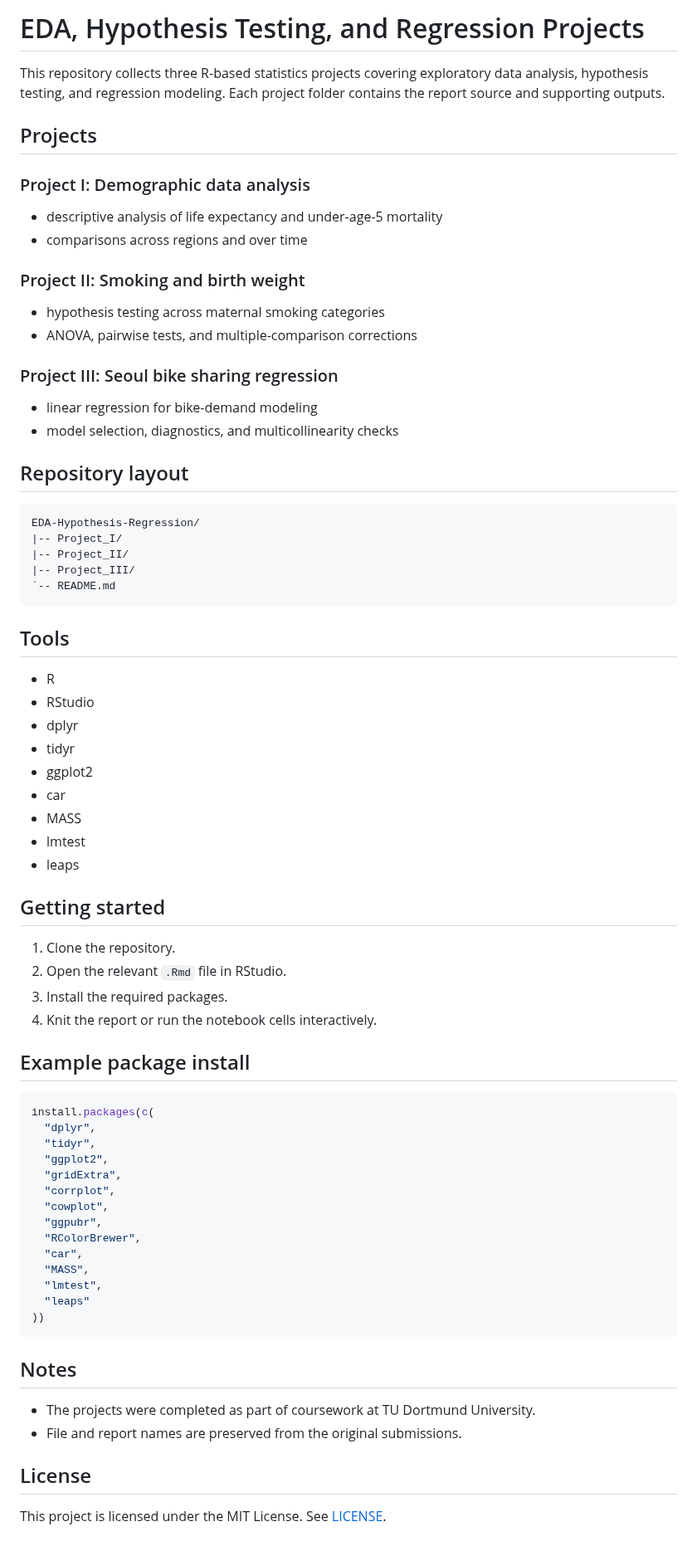
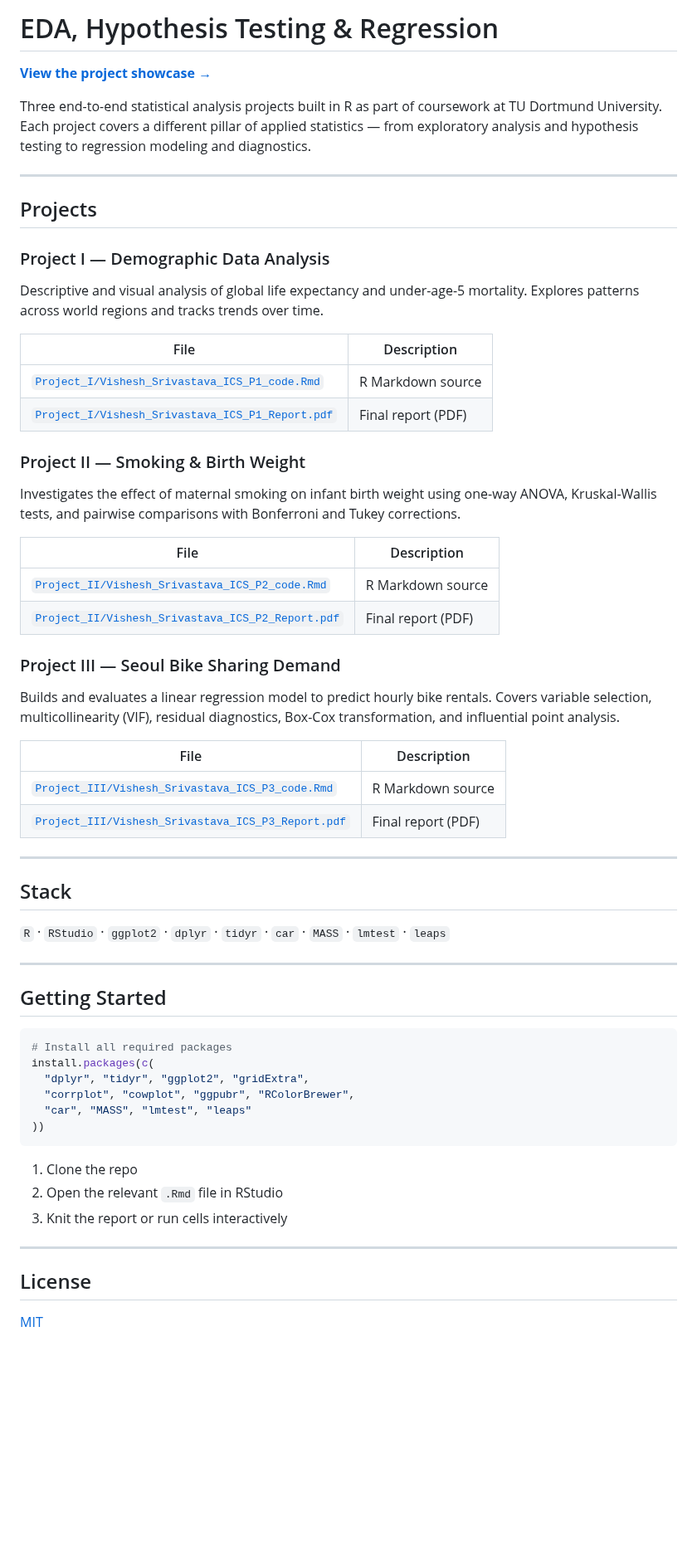
Before and after one commit to iamvisheshsrivastava/EDA-Hypothesis-Regression, a Markdown page: README.md, the part around the change. Shown at 83% size. Drawn GitHub-style; blank space fills up the shorter version.

Commit message:
Add GitHub Pages showcase site and clean up README
Co-Authored-By: Claude Sonnet 4.6 <noreply@anthropic.com>

````diff
--- a/README.md
+++ b/README.md
@@ -1,77 +1,62 @@
-# EDA, Hypothesis Testing, and Regression Projects
+# EDA, Hypothesis Testing & Regression
 
-This repository collects three R-based statistics projects covering exploratory data analysis, hypothesis testing, and regression modeling. Each project folder contains the report source and supporting outputs.
+**[View the project showcase →](https://iamvisheshsrivastava.github.io/EDA-Hypothesis-Regression)**
+
+Three end-to-end statistical analysis projects built in R as part of coursework at TU Dortmund University. Each project covers a different pillar of applied statistics — from exploratory analysis and hypothesis testing to regression modeling and diagnostics.
+
+---
 
 ## Projects
 
-### Project I: Demographic data analysis
+### Project I — Demographic Data Analysis
+Descriptive and visual analysis of global life expectancy and under-age-5 mortality. Explores patterns across world regions and tracks trends over time.
 
-- descriptive analysis of life expectancy and under-age-5 mortality
-- comparisons across regions and over time
+| File | Description |
+|------|-------------|
+| [`Project_I/Vishesh_Srivastava_ICS_P1_code.Rmd`](Project_I/Vishesh_Srivastava_ICS_P1_code.Rmd) | R Markdown source |
+| [`Project_I/Vishesh_Srivastava_ICS_P1_Report.pdf`](Project_I/Vishesh_Srivastava_ICS_P1_Report.pdf) | Final report (PDF) |
 
-### Project II: Smoking and birth weight
+### Project II — Smoking & Birth Weight
+Investigates the effect of maternal smoking on infant birth weight using one-way ANOVA, Kruskal-Wallis tests, and pairwise comparisons with Bonferroni and Tukey corrections.
 
-- hypothesis testing across maternal smoking categories
-- ANOVA, pairwise tests, and multiple-comparison corrections
+| File | Description |
+|------|-------------|
+| [`Project_II/Vishesh_Srivastava_ICS_P2_code.Rmd`](Project_II/Vishesh_Srivastava_ICS_P2_code.Rmd) | R Markdown source |
+| [`Project_II/Vishesh_Srivastava_ICS_P2_Report.pdf`](Project_II/Vishesh_Srivastava_ICS_P2_Report.pdf) | Final report (PDF) |
 
-### Project III: Seoul bike sharing regression
+### Project III — Seoul Bike Sharing Demand
+Builds and evaluates a linear regression model to predict hourly bike rentals. Covers variable selection, multicollinearity (VIF), residual diagnostics, Box-Cox transformation, and influential point analysis.
 
-- linear regression for bike-demand modeling
-- model selection, diagnostics, and multicollinearity checks
+| File | Description |
+|------|-------------|
+| [`Project_III/Vishesh_Srivastava_ICS_P3_code.Rmd`](Project_III/Vishesh_Srivastava_ICS_P3_code.Rmd) | R Markdown source |
+| [`Project_III/Vishesh_Srivastava_ICS_P3_Report.pdf`](Project_III/Vishesh_Srivastava_ICS_P3_Report.pdf) | Final report (PDF) |
 
-## Repository layout
+---
 
-```text
-EDA-Hypothesis-Regression/
-|-- Project_I/
-|-- Project_II/
-|-- Project_III/
-`-- README.md
-```
+## Stack
 
-## Tools
+`R` · `RStudio` · `ggplot2` · `dplyr` · `tidyr` · `car` · `MASS` · `lmtest` · `leaps`
 
-- R
-- RStudio
-- dplyr
-- tidyr
-- ggplot2
-- car
-- MASS
-- lmtest
-- leaps
+---
 
-## Getting started
-
-1. Clone the repository.
-2. Open the relevant `.Rmd` file in RStudio.
-3. Install the required packages.
-4. Knit the report or run the notebook cells interactively.
-
-## Example package install
+## Getting Started
 
 ```r
+# Install all required packages
 install.packages(c(
-  "dplyr",
-  "tidyr",
-  "ggplot2",
-  "gridExtra",
-  "corrplot",
-  "cowplot",
-  "ggpubr",
-  "RColorBrewer",
-  "car",
-  "MASS",
-  "lmtest",
-  "leaps"
+  "dplyr", "tidyr", "ggplot2", "gridExtra",
+  "corrplot", "cowplot", "ggpubr", "RColorBrewer",
+  "car", "MASS", "lmtest", "leaps"
 ))
 ```
 
-## Notes
+1. Clone the repo
+2. Open the relevant `.Rmd` file in RStudio
+3. Knit the report or run cells interactively
 
-- The projects were completed as part of coursework at TU Dortmund University.
-- File and report names are preserved from the original submissions.
+---
 
 ## License
 
-This project is licensed under the MIT License. See [LICENSE](LICENSE).
+[MIT](LICENSE)
````
Also changed, not shown: docs/assets/project1_preview.png (added), docs/assets/project2_preview.png (added), docs/assets/project3_preview.png (added), 2 other files.
